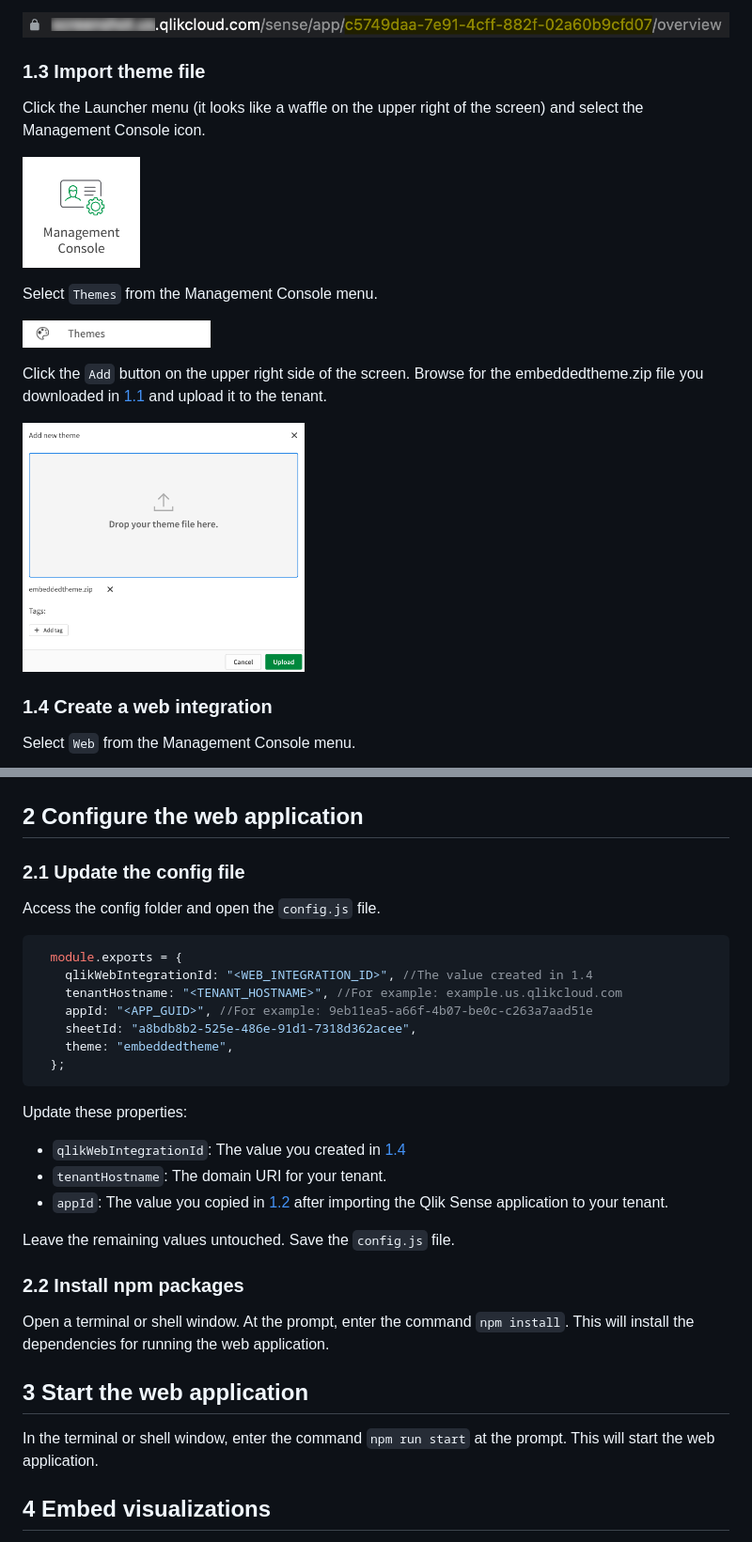
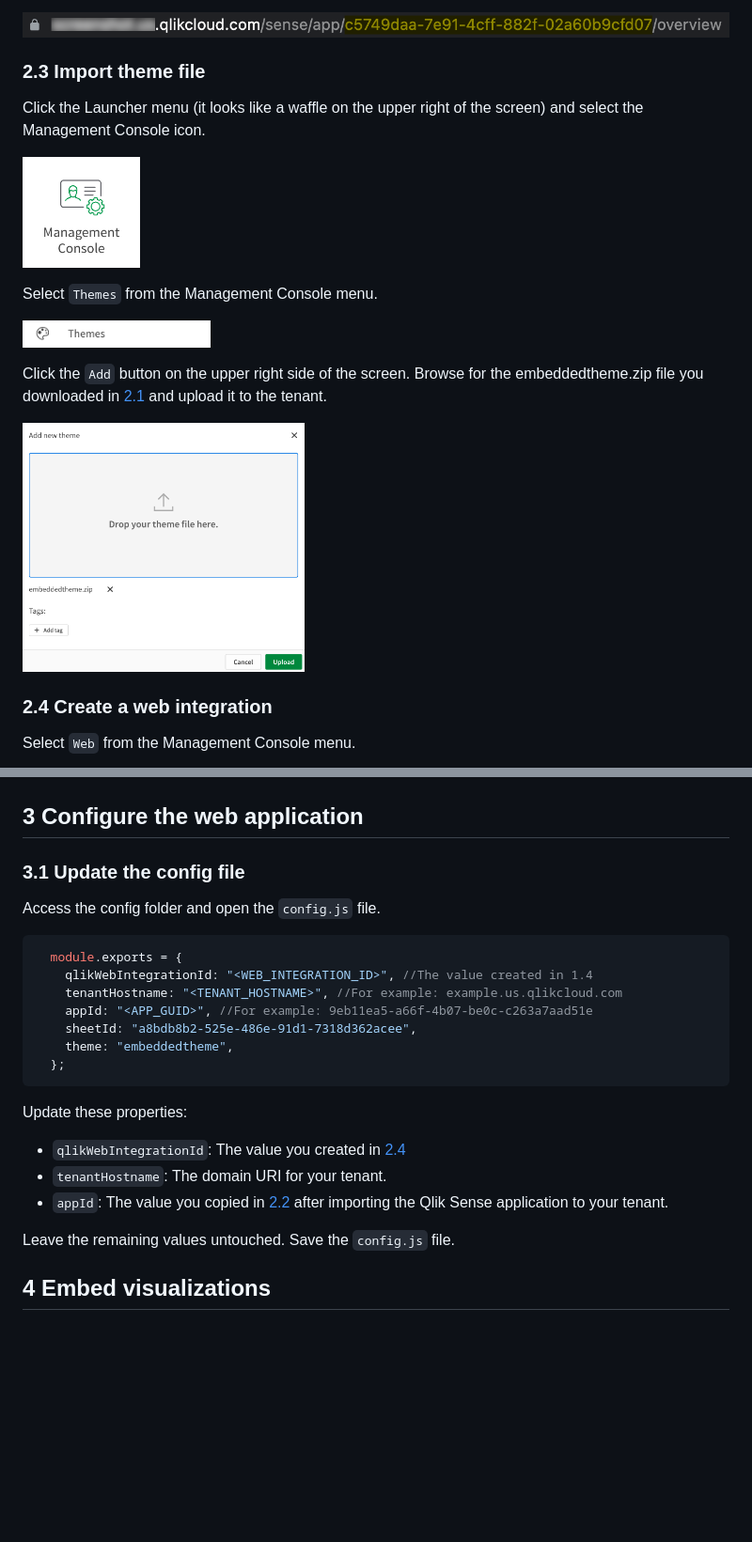
Before and after one commit to qlik-oss/qlik-embedded-analytics-workshop, a Markdown page: README.md, 2 parts joined by grey strips. Shown at 94% size. Drawn GitHub-style; blank space fills up the shorter version.

````diff
--- a/README.md
+++ b/README.md
@@ -115,7 +128,7 @@ Record the ID (highlighted) of the app from the address bar in your web browser.
 
 ![appId](img/configuration/appguid.png)
 
-### 1.3 Import theme file
+### 2.3 Import theme file
 
 Click the Launcher menu (it looks like a waffle on the upper right of the screen) and select the Management Console icon.
 
@@ -125,11 +138,11 @@ Select `Themes` from the Management Console menu.
 
 <img src="img/configuration/themeicon.png" width="200px" alt="theme menu icon"></img>
 
-Click the `Add` button on the upper right side of the screen. Browse for the embeddedtheme.zip file you downloaded in [1.1](#11-download-content) and upload it to the tenant.
+Click the `Add` button on the upper right side of the screen. Browse for the embeddedtheme.zip file you downloaded in [2.1](#21-download-content) and upload it to the tenant.
 
 <img src="img/configuration/themeupload.png" width="300px" alt="theme menu icon"></img>
 
-### 1.4 Create a web integration
+### 2.4 Create a web integration
 
 Select `Web` from the Management Console menu.
 
@@ -168,9 +181,9 @@ The configuration will look like this when it's complete.
 
 <img src="img/configuration/cspconfiguration.png" width="400px" alt="web menu icon"></img>
 
-## 2 Configure the web application
+## 3 Configure the web application
 
-### 2.1 Update the config file
+### 3.1 Update the config file
 
 Access the config folder and open the `config.js` file.
 
@@ -185,19 +198,11 @@ Access the config folder and open the `config.js` file.
 ```
 Update these properties:
 
-* `qlikWebIntegrationId`: The value you created in [1.4](#14-create-a-web-integration)
+* `qlikWebIntegrationId`: The value you created in [2.4](#24-create-a-web-integration)
 * `tenantHostname`: The domain URI for your tenant.
-* `appId`: The value you copied in [1.2](#12-import-qlik-sense-app) after importing the Qlik Sense application to your tenant.
+* `appId`: The value you copied in [2.2](#22-import-qlik-sense-app) after importing the Qlik Sense application to your tenant.
 
 Leave the remaining values untouched. Save the `config.js` file.
-
-### 2.2 Install npm packages
-
-Open a terminal or shell window. At the prompt, enter the command `npm install`. This will install the dependencies for running the web application.
-
-## 3 Start the web application
-
-In the terminal or shell window, enter the command `npm run start` at the prompt. This will start the web application.
 
 ## 4 Embed visualizations
 
````
Also changed, not shown: other parts of README.md (+29 -16 lines).
